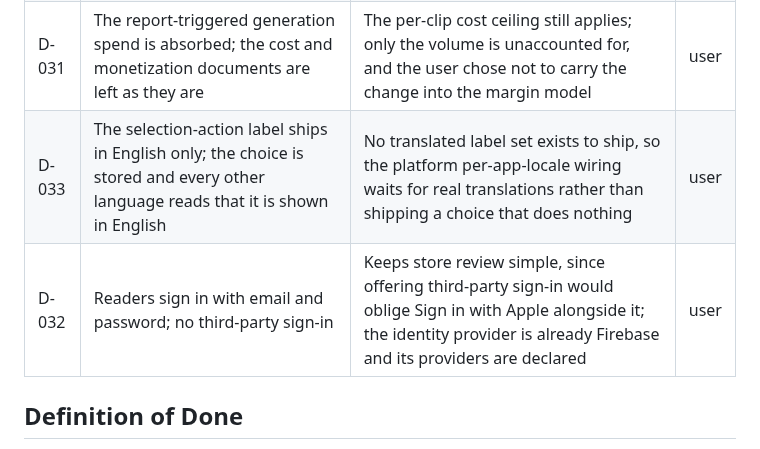
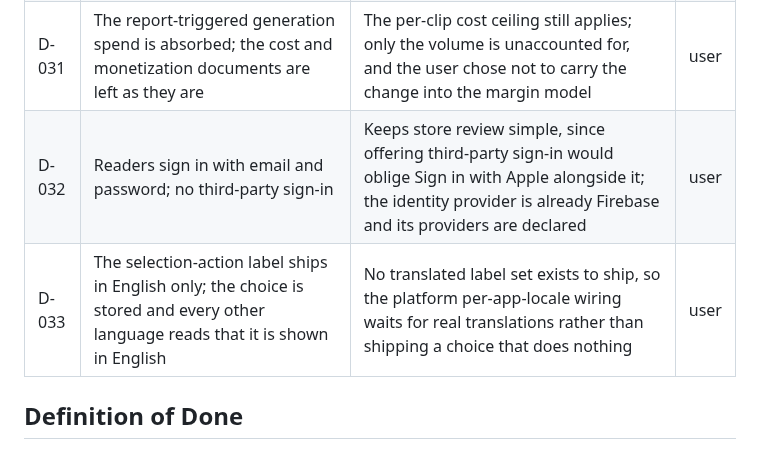
Before and after one commit to vanguard-op/scenova, a Markdown page: DELIVERY.md, the part around the change. Rendered like a GitHub page.

Commit message:
chore(delivery): order the decisions log

```diff
--- a/DELIVERY.md
+++ b/DELIVERY.md
@@ -153,8 +153,8 @@ docs/           BPRD (product-shaper)
 | D-029 | The device keeps the clip for every reader until the paid tier ships; the account phase applies the Free/Pro split | FEAT-009 requires stored clips to replay with no connection and the roadmap makes offline replay this phase's headline outcome; the tiers are introduced with the account feature | user |
 | D-030 | A report regenerates one clip for the entry, kept as a candidate on the entry's queue item; the entry keeps serving the clip it already serves to other readers, and the curator resolves with one `choose` action or a `retire` | The reporter is the one who found the clip wrong, so the fresh clip is theirs to see, while a report should not withdraw a clip other readers are using before a curator has judged it. One candidate per entry keeps the spend to one generation however many readers report it | user |
 | D-031 | The report-triggered generation spend is absorbed; the cost and monetization documents are left as they are | The per-clip cost ceiling still applies; only the volume is unaccounted for, and the user chose not to carry the change into the margin model | user |
+| D-032 | Readers sign in with email and password; no third-party sign-in | Keeps store review simple, since offering third-party sign-in would oblige Sign in with Apple alongside it; the identity provider is already Firebase and its providers are declared | user |
 | D-033 | The selection-action label ships in English only; the choice is stored and every other language reads that it is shown in English | No translated label set exists to ship, so the platform per-app-locale wiring waits for real translations rather than shipping a choice that does nothing | user |
-| D-032 | Readers sign in with email and password; no third-party sign-in | Keeps store review simple, since offering third-party sign-in would oblige Sign in with Apple alongside it; the identity provider is already Firebase and its providers are declared | user |
 
 ## Definition of Done
 - **Task:** the acceptance criteria in the cited feature doc are met; the frozen contract is conformed; unit tests pass; format, lint, analyze, and build are clean; work is committed to the dev branch and confined to `Own`.
```
